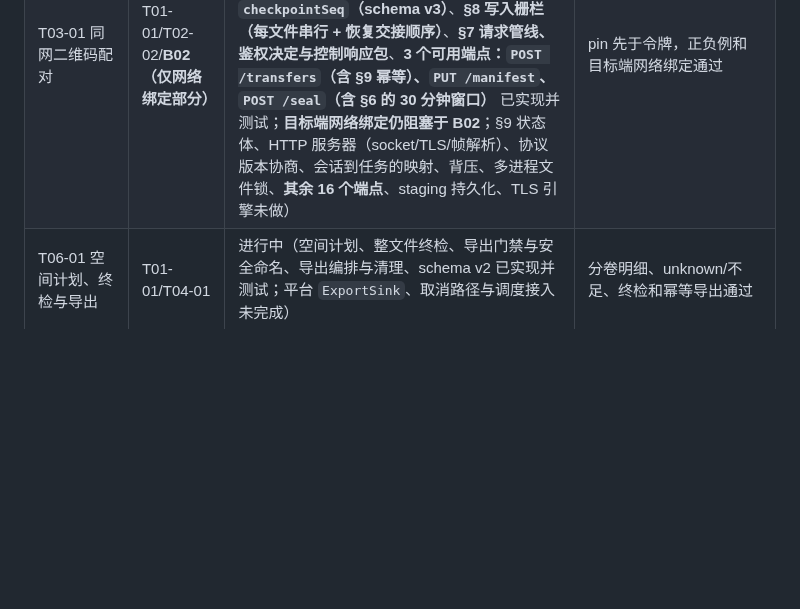
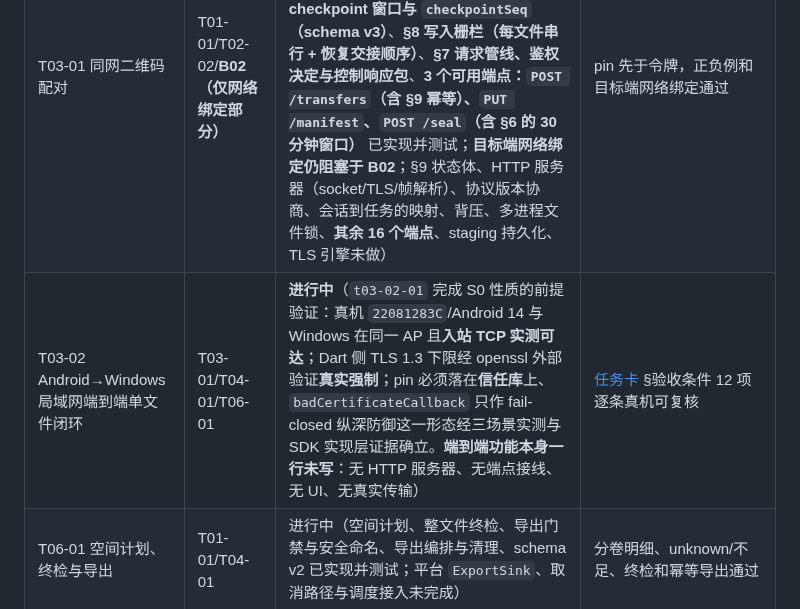
Before and after one commit to yanzhao77/NearSend, a Markdown page: docs/PROJECT_LEDGER.md, the part around one of its changes. Drawn GitHub-style; blank space fills up the shorter version.

Commit message:
docs(project): register T03-02 and record the TLS prerequisite run

```diff
--- a/docs/PROJECT_LEDGER.md
+++ b/docs/PROJECT_LEDGER.md
@@ -85,6 +85,7 @@
 | T02-02 状态/错误/版本模型 | T01-01、D03 | 已完成 | 模型和序列化测试通过，未知字段规则明确 |
 | T04-01 SQLite schema 与 chunk repository | B04 设备验证可后补 | 进行中（schema v3；**v1→v2、v2→v3 端到端迁移**、chunk repository、幂等、统一状态 codec、状态与导出记录、peer 授权、磁盘满注入已实现并测试；**manifest staging SQLite 持久化未完成**，真实暂存损坏、OS 层满盘、真机 syncData 未完成） | durable 提交顺序、staging 重启恢复、迁移和故障测试通过 |
 | T03-01 同网二维码配对 | T01-01/T02-02/**B02（仅网络绑定部分）** | 进行中（配对载荷、信任上下文、令牌生命周期与限流、`/v1/pair` 模型、`/v1` 线上契约层、**§7 的 19 行路由表与参数校验**、**§6 清单分页与 seal**、**§7 响应体**、**§8 块请求/响应头与块体长度规则**、**§8 批量 checkpoint 窗口与 `checkpointSeq`（schema v3）**、**§8 写入栅栏（每文件串行 + 恢复交接顺序）**、**§7 请求管线、鉴权决定与控制响应包**、**3 个可用端点：`POST /transfers`（含 §9 幂等）、`PUT /manifest`、`POST /seal`（含 §6 的 30 分钟窗口）** 已实现并测试；**目标端网络绑定仍阻塞于 B02**；§9 状态体、HTTP 服务器（socket/TLS/帧解析）、协议版本协商、会话到任务的映射、背压、多进程文件锁、**其余 16 个端点**、staging 持久化、TLS 引擎未做） | pin 先于令牌，正负例和目标端网络绑定通过 |
+| T03-02 Android→Windows 局域网端到端单文件闭环 | T03-01/T04-01/T06-01 | **进行中**（`t03-02-01` 完成 S0 性质的前提验证：真机 `22081283C`/Android 14 与 Windows 在同一 AP 且**入站 TCP 实测可达**；Dart 侧 TLS 1.3 下限经 openssl 外部验证**真实强制**；pin 必须落在**信任库**上、`badCertificateCallback` 只作 fail-closed 纵深防御这一形态经三场景实测与 SDK 实现层证据确立。**端到端功能本身一行未写**：无 HTTP 服务器、无端点接线、无 UI、无真实传输） | [任务卡](tasks/T03-02.md) §验收条件 12 项逐条真机可复核 |
 | T06-01 空间计划、终检与导出 | T01-01/T04-01 | 进行中（空间计划、整文件终检、导出门禁与安全命名、导出编排与清理、schema v2 已实现并测试；平台 `ExportSink`、取消路径与调度接入未完成） | 分卷明细、unknown/不足、终检和幂等导出通过 |
 
 领取和交付格式见 [Agent 任务手册](AGENT_TASK_PLAYBOOK.md)。子任务未满足依赖时不得通过演示代码绕过安全或持久化要求。
```
Also changed, not shown: other parts of docs/PROJECT_LEDGER.md (+1 -0 lines).
